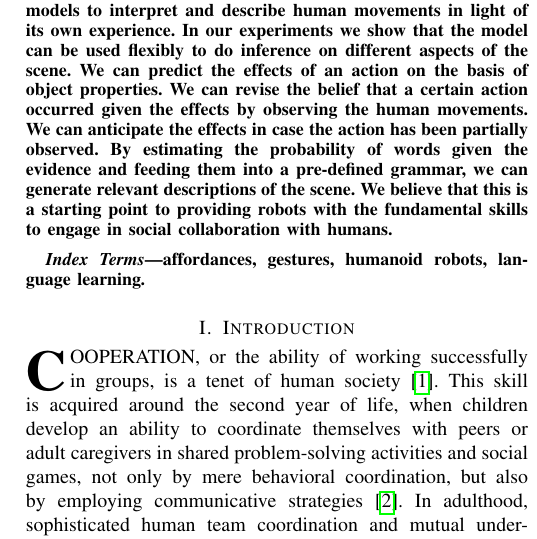
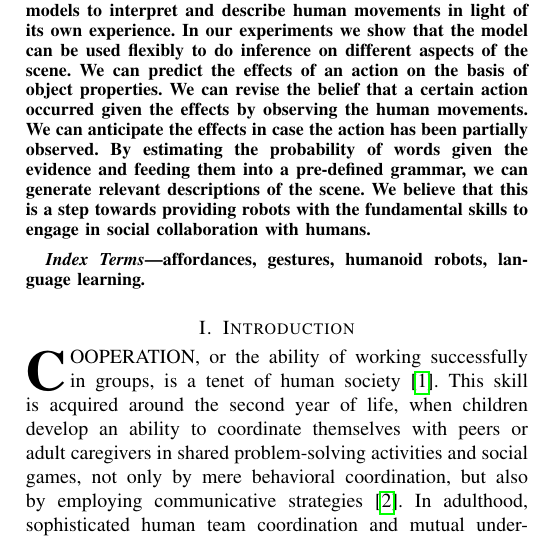
Before and after one commit to gsaponaro/tcds-gestures, a LaTeX paper (article/2017-11_submission/gsaponaro-tcds2017language.tex, which reads article/2017-11_submission/abstract.tex): part of one column of page 1 of 11, cut so that both start at the same text. Compiled offline with pdfLaTeX; a missing font is replaced by an installed copy or a similar font; a LaTeX package or settings file that is missing is left out.

Commit message:
reduced humility

```diff
--- a/article/2017-11_submission/abstract.tex
+++ b/article/2017-11_submission/abstract.tex
@@ -7,4 +7,4 @@ We can predict the effects of an action on the basis of object properties.
 We can revise the belief that a certain action occurred given the effects by observing the human movements.
 We can anticipate the effects in case the action has been partially observed.
 By estimating the probability of words given the evidence and feeding them into a pre-defined grammar, we can generate relevant descriptions of the scene.
-We believe that this is a starting point to providing robots with the fundamental skills to engage in social collaboration with humans.
+We believe that this is a step towards providing robots with the fundamental skills to engage in social collaboration with humans.
```
